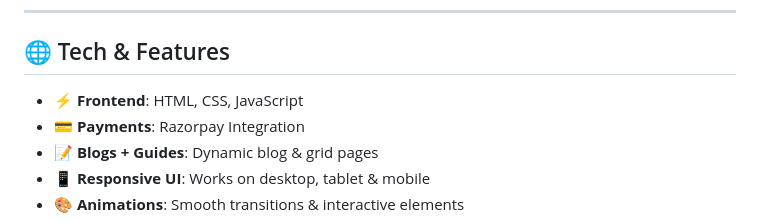
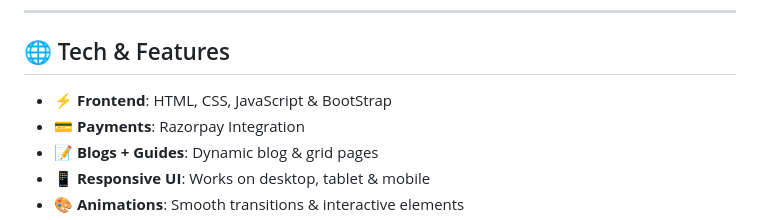
Before and after one commit to neelabhshukla018/TravenTure, a Markdown page: README.md, the part around the change. Drawn GitHub-style.

```diff
--- a/README.md
+++ b/README.md
@@ -140,7 +140,7 @@ Meet our **expert travel guides** 🌟
 
 ## 🌐 Tech & Features
 
-- ⚡ **Frontend**: HTML, CSS, JavaScript
+- ⚡ **Frontend**: HTML, CSS, JavaScript & BootStrap
 - 💳 **Payments**: Razorpay Integration
 - 📝 **Blogs + Guides**: Dynamic blog & grid pages
 - 📱 **Responsive UI**: Works on desktop, tablet & mobile
```
